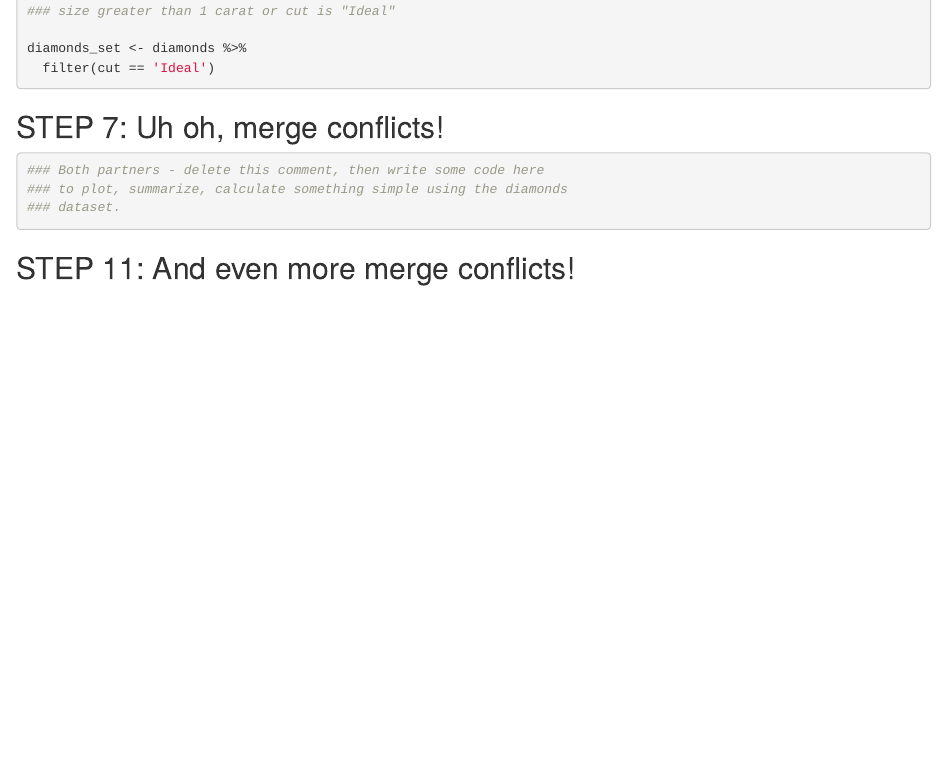
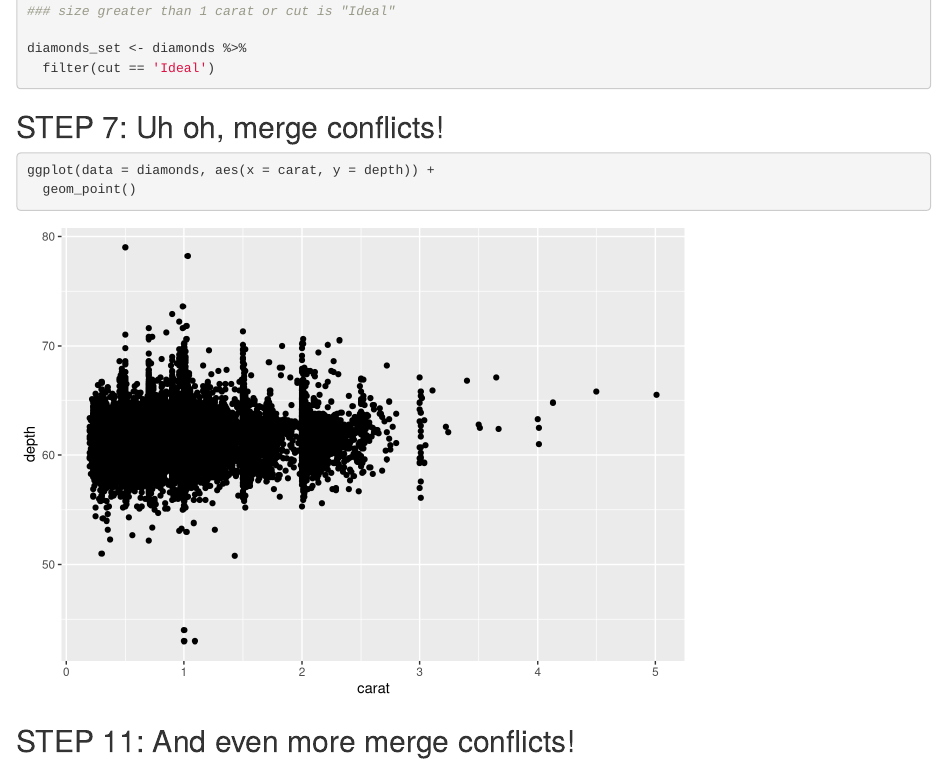
Before and after one commit to sarah-hamilton321/wild-git-collab-R, an R Markdown document (git_wild.Rmd): the page in a window 1100 px wide, from 950 px down. Rendered offline with R 4.5, knitr and Pandoc, with nearby package versions.

Commit message:
added a graph

````diff
--- a/git_wild.Rmd
+++ b/git_wild.Rmd
@@ -36,9 +36,8 @@ diamonds_set <- diamonds %>%
 ## STEP 7: Uh oh, merge conflicts!
 
 ```{r break-it-1}
-### Both partners - delete this comment, then write some code here
-### to plot, summarize, calculate something simple using the diamonds
-### dataset.
+ggplot(data = diamonds, aes(x = carat, y = depth)) +
+  geom_point()
 
 
 ```
````
